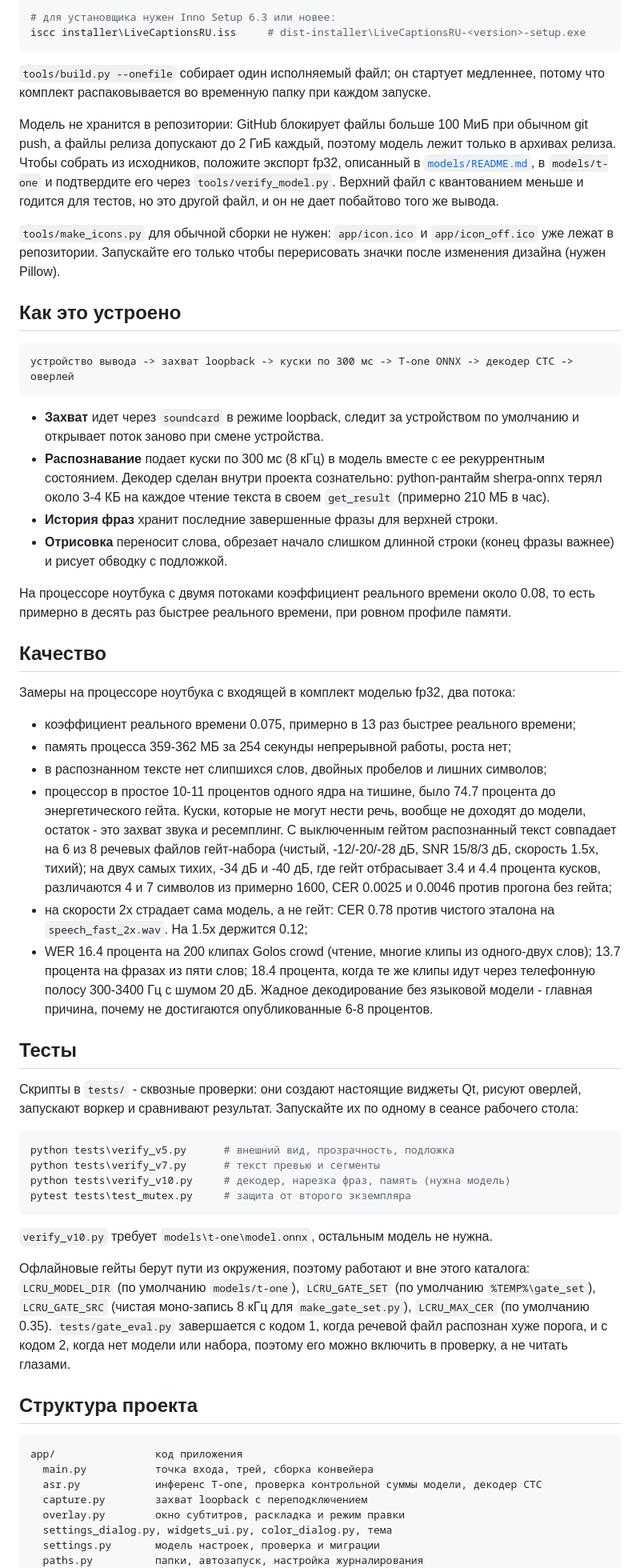
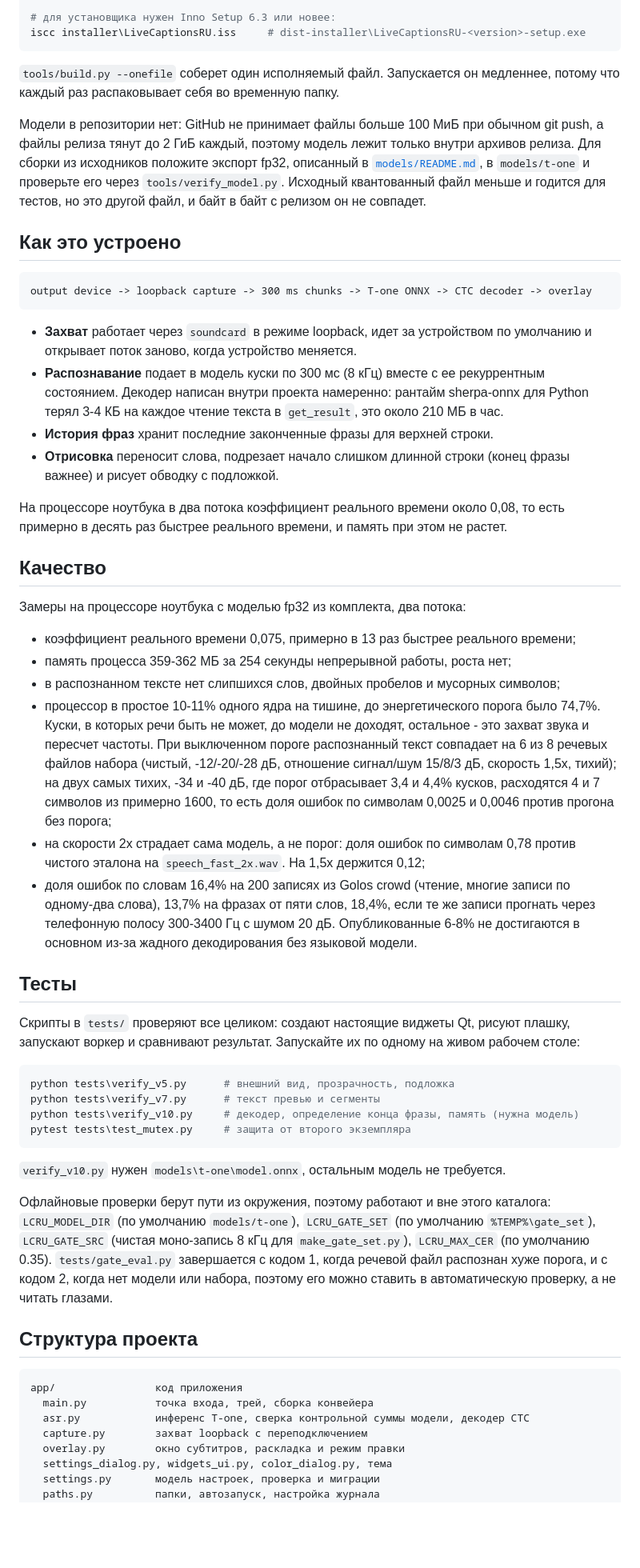
Before and after one commit to 600dr3450n/live-captions-ru, a Markdown page: docs/README.ru.md, the part around one of its changes. Shown at 80% size. Drawn GitHub-style; blank space fills up the shorter version.

````diff
--- a/docs/README.ru.md
+++ b/docs/README.ru.md
@@ -193,91 +211,84 @@ python tools\build.py --clean         # сборка dist\LiveCaptionsRU (onedir
 iscc installer\LiveCaptionsRU.iss     # dist-installer\LiveCaptionsRU-<version>-setup.exe
 ```
 
-`tools/build.py --onefile` собирает один исполняемый файл; он стартует медленнее,
-потому что комплект распаковывается во временную папку при каждом запуске.
+`tools/build.py --onefile` соберет один исполняемый файл. Запускается он медленнее, потому
+что каждый раз распаковывает себя во временную папку.
 
-Модель не хранится в репозитории: GitHub блокирует файлы больше 100 МиБ при обычном
-git push, а файлы релиза допускают до 2 ГиБ каждый, поэтому модель лежит только в
-архивах релиза. Чтобы собрать из исходников, положите экспорт fp32, описанный в
-[`models/README.md`](../models/README.md), в `models/t-one` и подтвердите его через
-`tools/verify_model.py`. Верхний файл с квантованием меньше и годится для тестов, но это
-другой файл, и он не дает побайтово того же вывода.
-
-`tools/make_icons.py` для обычной сборки не нужен: `app/icon.ico` и `app/icon_off.ico`
-уже лежат в репозитории. Запускайте его только чтобы перерисовать значки после
-изменения дизайна (нужен Pillow).
+Модели в репозитории нет: GitHub не принимает файлы больше 100 МиБ при обычном git push, а
+файлы релиза тянут до 2 ГиБ каждый, поэтому модель лежит только внутри архивов релиза. Для
+сборки из исходников положите экспорт fp32, описанный в [`models/README.md`](../models/README.md),
+в `models/t-one` и проверьте его через `tools/verify_model.py`. Исходный квантованный файл
+меньше и годится для тестов, но это другой файл, и байт в байт с релизом он не совпадет.
 
 ## Как это устроено
 
 ```
-устройство вывода -> захват loopback -> куски по 300 мс -> T-one ONNX -> декодер CTC -> оверлей
+output device -> loopback capture -> 300 ms chunks -> T-one ONNX -> CTC decoder -> overlay
 ```
 
-- **Захват** идет через `soundcard` в режиме loopback, следит за устройством по
-  умолчанию и открывает поток заново при смене устройства.
-- **Распознавание** подает куски по 300 мс (8 кГц) в модель вместе с ее рекуррентным
-  состоянием. Декодер сделан внутри проекта сознательно: python-рантайм sherpa-onnx
-  терял около 3-4 КБ на каждое чтение текста в своем `get_result` (примерно 210 МБ в
-  час).
-- **История фраз** хранит последние завершенные фразы для верхней строки.
-- **Отрисовка** переносит слова, обрезает начало слишком длинной строки (конец фразы
+- **Захват** работает через `soundcard` в режиме loopback, идет за устройством по
+  умолчанию и открывает поток заново, когда устройство меняется.
+- **Распознавание** подает в модель куски по 300 мс (8 кГц) вместе с ее рекуррентным
+  состоянием. Декодер написан внутри проекта намеренно: рантайм sherpa-onnx для Python
+  терял 3-4 КБ на каждое чтение текста в `get_result`, это около 210 МБ в час.
+- **История фраз** хранит последние законченные фразы для верхней строки.
+- **Отрисовка** переносит слова, подрезает начало слишком длинной строки (конец фразы
   важнее) и рисует обводку с подложкой.
 
-На процессоре ноутбука с двумя потоками коэффициент реального времени около 0.08, то
-есть примерно в десять раз быстрее реального времени, при ровном профиле памяти.
+На процессоре ноутбука в два потока коэффициент реального времени около 0,08, то есть
+примерно в десять раз быстрее реального времени, и память при этом не растет.
 
 ## Качество
 
-Замеры на процессоре ноутбука с входящей в комплект моделью fp32, два потока:
+Замеры на процессоре ноутбука с моделью fp32 из комплекта, два потока:
 
-- коэффициент реального времени 0.075, примерно в 13 раз быстрее реального времени;
+- коэффициент реального времени 0,075, примерно в 13 раз быстрее реального времени;
 - память процесса 359-362 МБ за 254 секунды непрерывной работы, роста нет;
-- в распознанном тексте нет слипшихся слов, двойных пробелов и лишних символов;
-- процессор в простое 10-11 процентов одного ядра на тишине, было 74.7 процента до
-  энергетического гейта. Куски, которые не могут нести речь, вообще не доходят до
-  модели, остаток - это захват звука и ресемплинг. С выключенным гейтом распознанный
-  текст совпадает на 6 из 8 речевых файлов гейт-набора (чистый, -12/-20/-28 дБ, SNR
-  15/8/3 дБ, скорость 1.5x, тихий); на двух самых тихих, -34 дБ и -40 дБ, где гейт
-  отбрасывает 3.4 и 4.4 процента кусков, различаются 4 и 7 символов из примерно 1600,
-  CER 0.0025 и 0.0046 против прогона без гейта;
-- на скорости 2x страдает сама модель, а не гейт: CER 0.78 против чистого эталона на
-  `speech_fast_2x.wav`. На 1.5x держится 0.12;
-- WER 16.4 процента на 200 клипах Golos crowd (чтение, многие клипы из одного-двух
-  слов); 13.7 процента на фразах из пяти слов; 18.4 процента, когда те же клипы идут
-  через телефонную полосу 300-3400 Гц с шумом 20 дБ. Жадное декодирование без языковой
-  модели - главная причина, почему не достигаются опубликованные 6-8 процентов.
+- в распознанном тексте нет слипшихся слов, двойных пробелов и мусорных символов;
+- процессор в простое 10-11% одного ядра на тишине, до энергетического порога
+  было 74,7%. Куски, в которых речи быть не может, до модели не доходят, остальное - это
+  захват звука и пересчет частоты. При выключенном пороге распознанный текст совпадает на
+  6 из 8 речевых файлов набора (чистый, -12/-20/-28 дБ, отношение сигнал/шум 15/8/3 дБ,
+  скорость 1,5x, тихий); на двух самых тихих, -34 и -40 дБ, где порог отбрасывает 3,4 и
+  4,4% кусков, расходятся 4 и 7 символов из примерно 1600, то есть доля ошибок по
+  символам 0,0025 и 0,0046 против прогона без порога;
+- на скорости 2x страдает сама модель, а не порог: доля ошибок по символам 0,78 против
+  чистого эталона на `speech_fast_2x.wav`. На 1,5x держится 0,12;
+- доля ошибок по словам 16,4% на 200 записях из Golos crowd (чтение, многие записи по
+  одному-два слова), 13,7% на фразах от пяти слов, 18,4%, если те же записи прогнать через
+  телефонную полосу 300-3400 Гц с шумом 20 дБ. Опубликованные 6-8% не достигаются в
+  основном из-за жадного декодирования без языковой модели.
 
 ## Тесты
 
-Скрипты в `tests/` - сквозные проверки: они создают настоящие виджеты Qt, рисуют
-оверлей, запускают воркер и сравнивают результат. Запускайте их по одному в сеансе
-рабочего стола:
+Скрипты в `tests/` проверяют все целиком: создают настоящие виджеты Qt, рисуют плашку,
+запускают воркер и сравнивают результат. Запускайте их по одному на живом рабочем столе:
 
 ```powershell
 python tests\verify_v5.py      # внешний вид, прозрачность, подложка
 python tests\verify_v7.py      # текст превью и сегменты
-python tests\verify_v10.py     # декодер, нарезка фраз, память (нужна модель)
+python tests\verify_v10.py     # декодер, определение конца фразы, память (нужна модель)
 pytest tests\test_mutex.py     # защита от второго экземпляра
 ```
 
-`verify_v10.py` требует `models\t-one\model.onnx`, остальным модель не нужна.
+`verify_v10.py` нужен `models\t-one\model.onnx`, остальным модель не требуется.
 
-Офлайновые гейты берут пути из окружения, поэтому работают и вне этого каталога:
+Офлайновые проверки берут пути из окружения, поэтому работают и вне этого каталога:
 `LCRU_MODEL_DIR` (по умолчанию `models/t-one`), `LCRU_GATE_SET` (по умолчанию
 `%TEMP%\gate_set`), `LCRU_GATE_SRC` (чистая моно-запись 8 кГц для `make_gate_set.py`),
 `LCRU_MAX_CER` (по умолчанию 0.35). `tests/gate_eval.py` завершается с кодом 1, когда
-речевой файл распознан хуже порога, и с кодом 2, когда нет модели или набора, поэтому
-его можно включить в проверку, а не читать глазами.
+речевой файл распознан хуже порога, и с кодом 2, когда нет модели или набора, поэтому его
+можно ставить в автоматическую проверку, а не читать глазами.
 
 ## Структура проекта
 
 ```
 app/                код приложения
   main.py           точка входа, трей, сборка конвейера
-  asr.py            инференс T-one, проверка контрольной суммы модели, декодер CTC
+  asr.py            инференс T-one, сверка контрольной суммы модели, декодер CTC
   capture.py        захват loopback с переподключением
   overlay.py        окно субтитров, раскладка и режим правки
   settings_dialog.py, widgets_ui.py, color_dialog.py, тема
   settings.py       модель настроек, проверка и миграции
-  paths.py          папки, автозапуск, настройка журналирования
+  paths.py          папки, автозапуск, настройка журнала
 tests/              скрипты проверки (на Qt, запускаются на живом рабочем столе)
````
Also changed, not shown: other parts of docs/README.ru.md (+128 -109 lines), README.md (+29 -11 lines), docs/images/icon.png (added), docs/images/screenshot.png (added).
